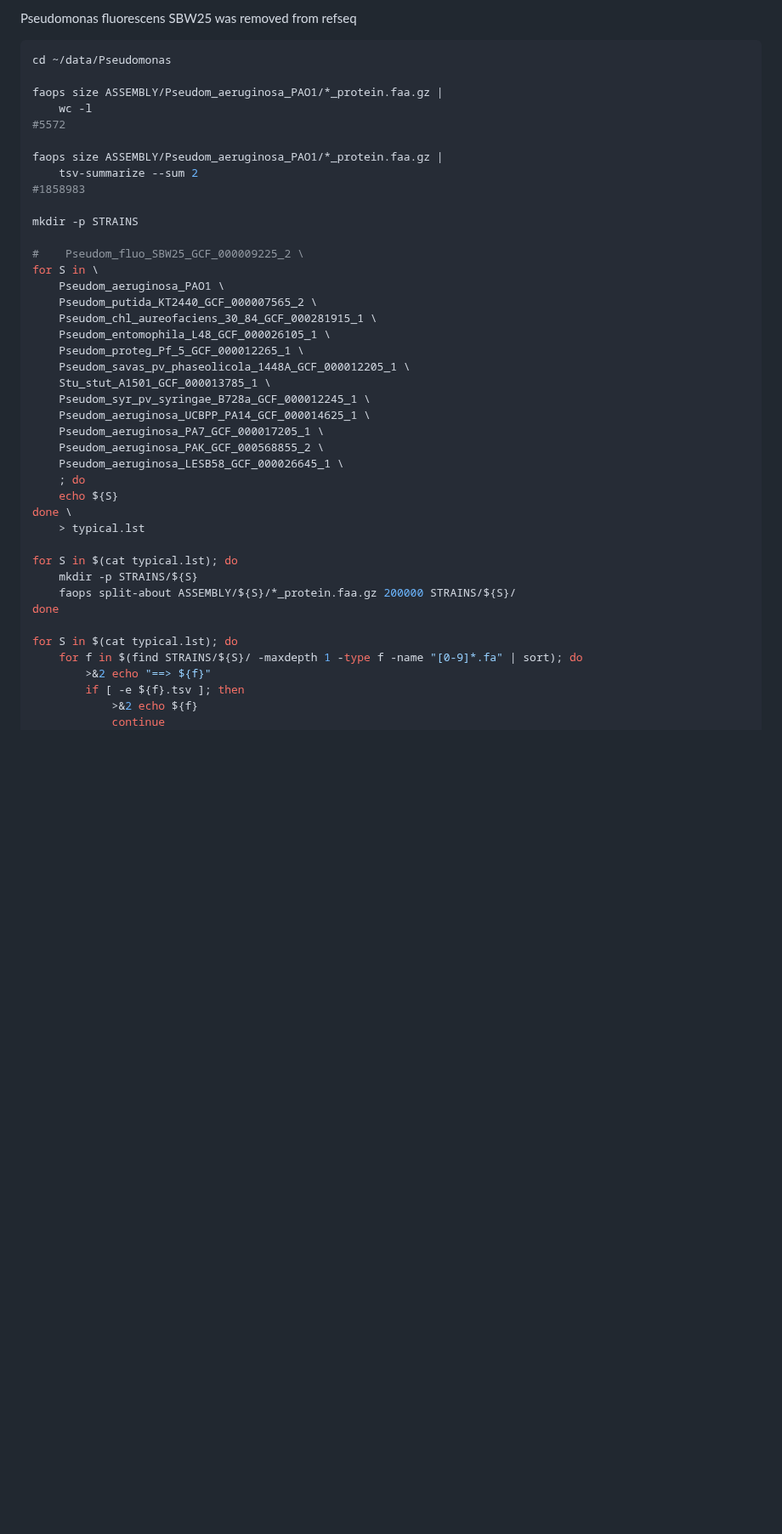
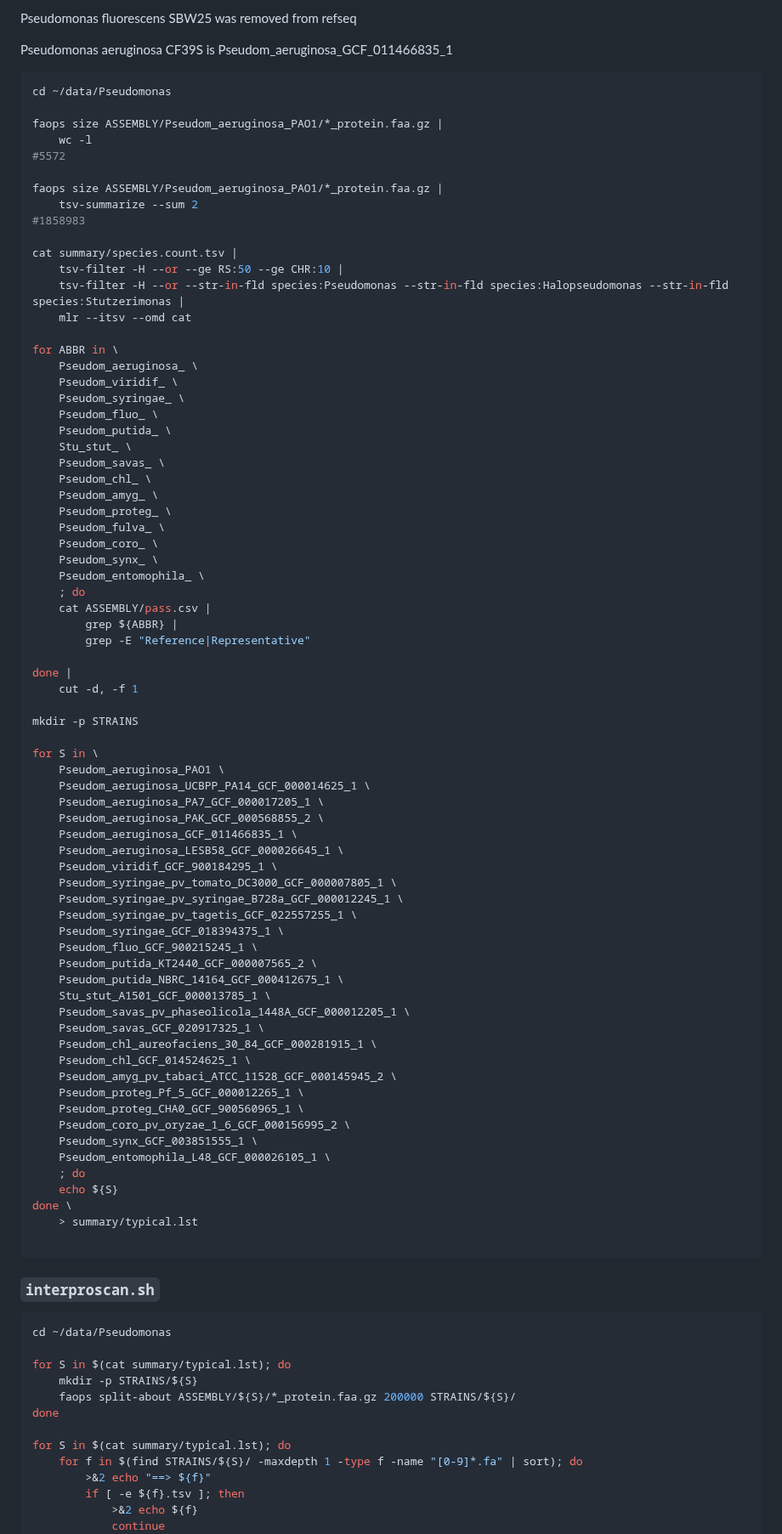
Before and after one commit to wang-q/genomes, a Markdown page: groups/Pseudomonas.md, the part around one of its changes. Shown at 85% size. Drawn GitHub-style; blank space fills up the shorter version.

````diff
--- a/groups/Pseudomonas.md
+++ b/groups/Pseudomonas.md
@@ -1210,6 +1213,8 @@ nw_display -s -b 'visibility:hidden' -w 600 -v 20 bac120.species.newick |
 
 Pseudomonas fluorescens SBW25 was removed from refseq
 
+Pseudomonas aeruginosa CF39S is Pseudom_aeruginosa_GCF_011466835_1
+
 ```shell
 cd ~/data/Pseudomonas
 
@@ -1221,33 +1226,80 @@ faops size ASSEMBLY/Pseudom_aeruginosa_PAO1/*_protein.faa.gz |
     tsv-summarize --sum 2
 #1858983
 
+cat summary/species.count.tsv |
+    tsv-filter -H --or --ge RS:50 --ge CHR:10 |
+    tsv-filter -H --or --str-in-fld species:Pseudomonas --str-in-fld species:Halopseudomonas --str-in-fld species:Stutzerimonas |
+    mlr --itsv --omd cat
+
+for ABBR in \
+    Pseudom_aeruginosa_ \
+    Pseudom_viridif_ \
+    Pseudom_syringae_ \
+    Pseudom_fluo_ \
+    Pseudom_putida_ \
+    Stu_stut_ \
+    Pseudom_savas_ \
+    Pseudom_chl_ \
+    Pseudom_amyg_ \
+    Pseudom_proteg_ \
+    Pseudom_fulva_ \
+    Pseudom_coro_ \
+    Pseudom_synx_ \
+    Pseudom_entomophila_ \
+    ; do
+    cat ASSEMBLY/pass.csv |
+        grep ${ABBR} |
+        grep -E "Reference|Representative"
+
+done |
+    cut -d, -f 1
+
 mkdir -p STRAINS
 
-#    Pseudom_fluo_SBW25_GCF_000009225_2 \
 for S in \
     Pseudom_aeruginosa_PAO1 \
-    Pseudom_putida_KT2440_GCF_000007565_2 \
-    Pseudom_chl_aureofaciens_30_84_GCF_000281915_1 \
-    Pseudom_entomophila_L48_GCF_000026105_1 \
-    Pseudom_proteg_Pf_5_GCF_000012265_1 \
-    Pseudom_savas_pv_phaseolicola_1448A_GCF_000012205_1 \
-    Stu_stut_A1501_GCF_000013785_1 \
-    Pseudom_syr_pv_syringae_B728a_GCF_000012245_1 \
     Pseudom_aeruginosa_UCBPP_PA14_GCF_000014625_1 \
     Pseudom_aeruginosa_PA7_GCF_000017205_1 \
     Pseudom_aeruginosa_PAK_GCF_000568855_2 \
+    Pseudom_aeruginosa_GCF_011466835_1 \
     Pseudom_aeruginosa_LESB58_GCF_000026645_1 \
+    Pseudom_viridif_GCF_900184295_1 \
+    Pseudom_syringae_pv_tomato_DC3000_GCF_000007805_1 \
+    Pseudom_syringae_pv_syringae_B728a_GCF_000012245_1 \
+    Pseudom_syringae_pv_tagetis_GCF_022557255_1 \
+    Pseudom_syringae_GCF_018394375_1 \
+    Pseudom_fluo_GCF_900215245_1 \
+    Pseudom_putida_KT2440_GCF_000007565_2 \
+    Pseudom_putida_NBRC_14164_GCF_000412675_1 \
+    Stu_stut_A1501_GCF_000013785_1 \
+    Pseudom_savas_pv_phaseolicola_1448A_GCF_000012205_1 \
+    Pseudom_savas_GCF_020917325_1 \
+    Pseudom_chl_aureofaciens_30_84_GCF_000281915_1 \
+    Pseudom_chl_GCF_014524625_1 \
+    Pseudom_amyg_pv_tabaci_ATCC_11528_GCF_000145945_2 \
+    Pseudom_proteg_Pf_5_GCF_000012265_1 \
+    Pseudom_proteg_CHA0_GCF_900560965_1 \
+    Pseudom_coro_pv_oryzae_1_6_GCF_000156995_2 \
+    Pseudom_synx_GCF_003851555_1 \
+    Pseudom_entomophila_L48_GCF_000026105_1 \
     ; do
     echo ${S}
 done \
-    > typical.lst
+    > summary/typical.lst
 
-for S in $(cat typical.lst); do
+```
+
+### `interproscan.sh`
+
+```shell
+cd ~/data/Pseudomonas
+
+for S in $(cat summary/typical.lst); do
     mkdir -p STRAINS/${S}
     faops split-about ASSEMBLY/${S}/*_protein.faa.gz 200000 STRAINS/${S}/
 done
 
-for S in $(cat typical.lst); do
+for S in $(cat summary/typical.lst); do
     for f in $(find STRAINS/${S}/ -maxdepth 1 -type f -name "[0-9]*.fa" | sort); do
         >&2 echo "==> ${f}"
         if [ -e ${f}.tsv ]; then
````
Also changed, not shown: other parts of groups/Pseudomonas.md (+76 -70 lines).
